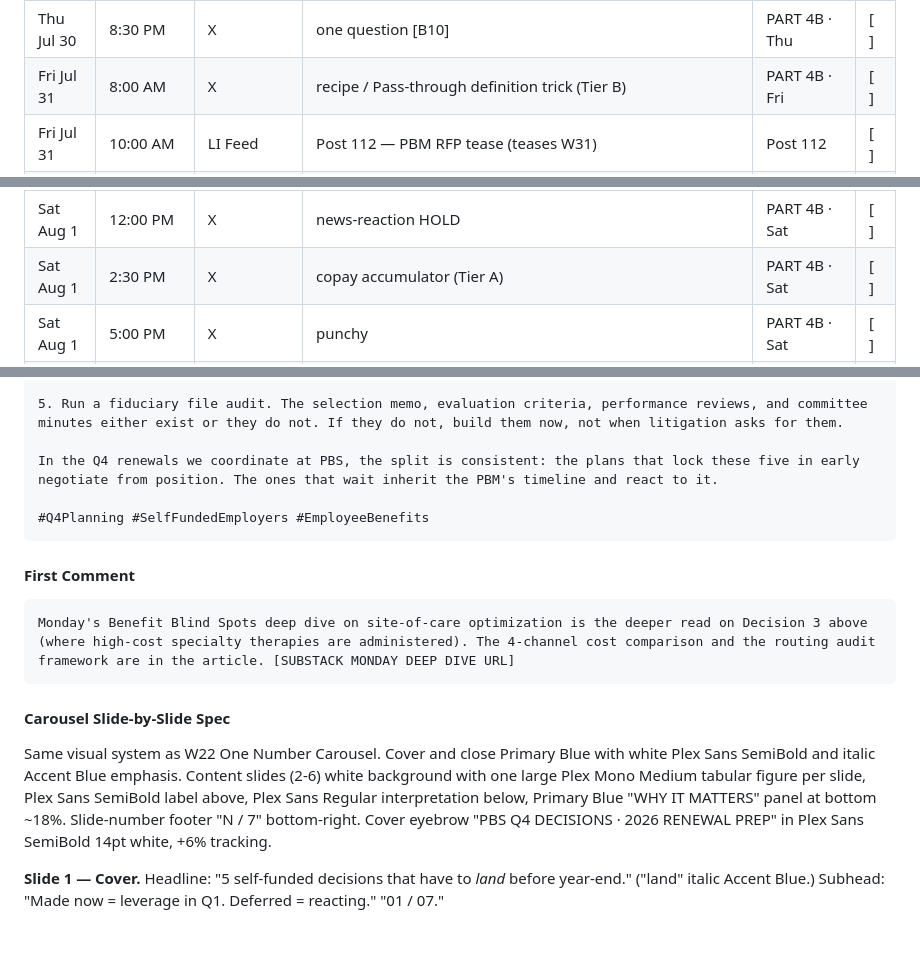
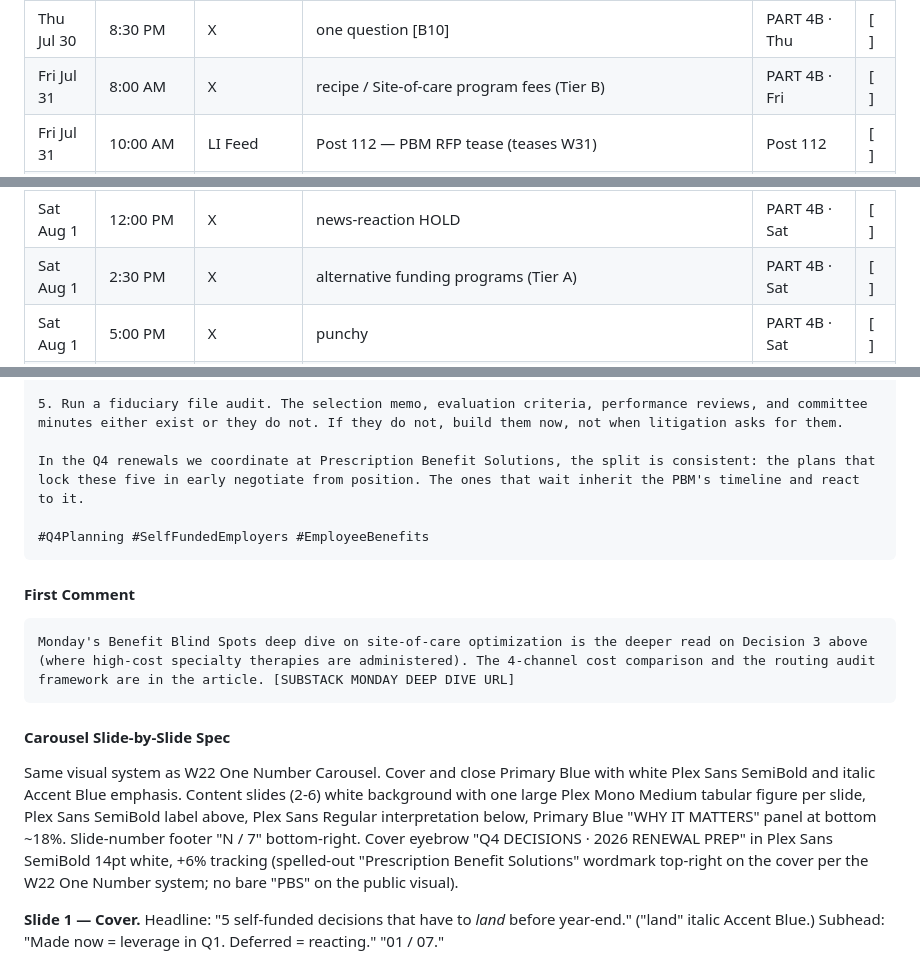
Before and after one commit to crispjb-ui/pbs-content, a Markdown page: newsletters/week_30_site_of_care.md, 3 parts joined by grey strips. GitHub-like rendering; blank space fills up the shorter version.

````diff
--- a/newsletters/week_30_site_of_care.md
+++ b/newsletters/week_30_site_of_care.md
@@ -44,7 +50,7 @@ _Publish order, top to bottom. Schedule straight down this list; the **Where** c
 | Thu Jul 30 | Evening | Notes | Note #3 engagement question | PART 4 · Thu | [ ] |
 | Thu Jul 30 | 7:00 PM | X | question [A5] | PART 4B · Thu | [ ] |
 | Thu Jul 30 | 8:30 PM | X | one question [B10] | PART 4B · Thu | [ ] |
-| Fri Jul 31 | 8:00 AM | X | recipe / Pass-through definition trick (Tier B) | PART 4B · Fri | [ ] |
+| Fri Jul 31 | 8:00 AM | X | recipe / Site-of-care program fees (Tier B) | PART 4B · Fri | [ ] |
 | Fri Jul 31 | 10:00 AM | LI Feed | Post 112 — PBM RFP tease (teases W31) | Post 112 | [ ] |
 | Fri Jul 31 | 12:00 PM | X | news-reaction HOLD | PART 4B · Fri | [ ] |
 | Fri Jul 31 | Afternoon | Notes | Note #4 industry observation | PART 4 · Fri | [ ] |
@@ -54,7 +60,7 @@ _Publish order, top to bottom. Schedule straight down this list; the **Where** c
 | Sat Aug 1 | 8:00 AM | X | recipe / Rebate aggregator (Tier A) | PART 4B · Sat | [ ] |
 | Sat Aug 1 | 10:00 AM | X | price protection reclassification (Tier A) | PART 4B · Sat | [ ] |
 | Sat Aug 1 | 12:00 PM | X | news-reaction HOLD | PART 4B · Sat | [ ] |
-| Sat Aug 1 | 2:30 PM | X | copay accumulator (Tier A) | PART 4B · Sat | [ ] |
+| Sat Aug 1 | 2:30 PM | X | alternative funding programs (Tier A) | PART 4B · Sat | [ ] |
 | Sat Aug 1 | 5:00 PM | X | punchy | PART 4B · Sat | [ ] |
 | Sat Aug 1 | 7:00 PM | X | question [A7] | PART 4B · Sat | [ ] |
 | Sat Aug 1 | 8:30 PM | X | aphorism [C1] | PART 4B · Sat | [ ] |
@@ -485,7 +491,7 @@ Five we walk our self-funded clients through:
 
 5. Run a fiduciary file audit. The selection memo, evaluation criteria, performance reviews, and committee minutes either exist or they do not. If they do not, build them now, not when litigation asks for them.
 
-In the Q4 renewals we coordinate at PBS, the split is consistent: the plans that lock these five in early negotiate from position. The ones that wait inherit the PBM's timeline and react to it.
+In the Q4 renewals we coordinate at Prescription Benefit Solutions, the split is consistent: the plans that lock these five in early negotiate from position. The ones that wait inherit the PBM's timeline and react to it.
 
 #Q4Planning #SelfFundedEmployers #EmployeeBenefits
 ```
@@ -498,7 +504,7 @@ Monday's Benefit Blind Spots deep dive on site-of-care optimization is the deepe
 
 #### Carousel Slide-by-Slide Spec
 
-Same visual system as W22 One Number Carousel. Cover and close Primary Blue with white Plex Sans SemiBold and italic Accent Blue emphasis. Content slides (2-6) white background with one large Plex Mono Medium tabular figure per slide, Plex Sans SemiBold label above, Plex Sans Regular interpretation below, Primary Blue "WHY IT MATTERS" panel at bottom ~18%. Slide-number footer "N / 7" bottom-right. Cover eyebrow "PBS Q4 DECISIONS · 2026 RENEWAL PREP" in Plex Sans SemiBold 14pt white, +6% tracking.
+Same visual system as W22 One Number Carousel. Cover and close Primary Blue with white Plex Sans SemiBold and italic Accent Blue emphasis. Content slides (2-6) white background with one large Plex Mono Medium tabular figure per slide, Plex Sans SemiBold label above, Plex Sans Regular interpretation below, Primary Blue "WHY IT MATTERS" panel at bottom ~18%. Slide-number footer "N / 7" bottom-right. Cover eyebrow "Q4 DECISIONS · 2026 RENEWAL PREP" in Plex Sans SemiBold 14pt white, +6% tracking (spelled-out "Prescription Benefit Solutions" wordmark top-right on the cover per the W22 One Number system; no bare "PBS" on the public visual).
 
 **Slide 1 — Cover.** Headline: "5 self-funded decisions that have to *land* before year-end." ("land" italic Accent Blue.) Subhead: "Made now = leverage in Q1. Deferred = reacting." "01 / 07."
 
````
Also changed, not shown: other parts of newsletters/week_30_site_of_care.md (+14 -6 lines).
